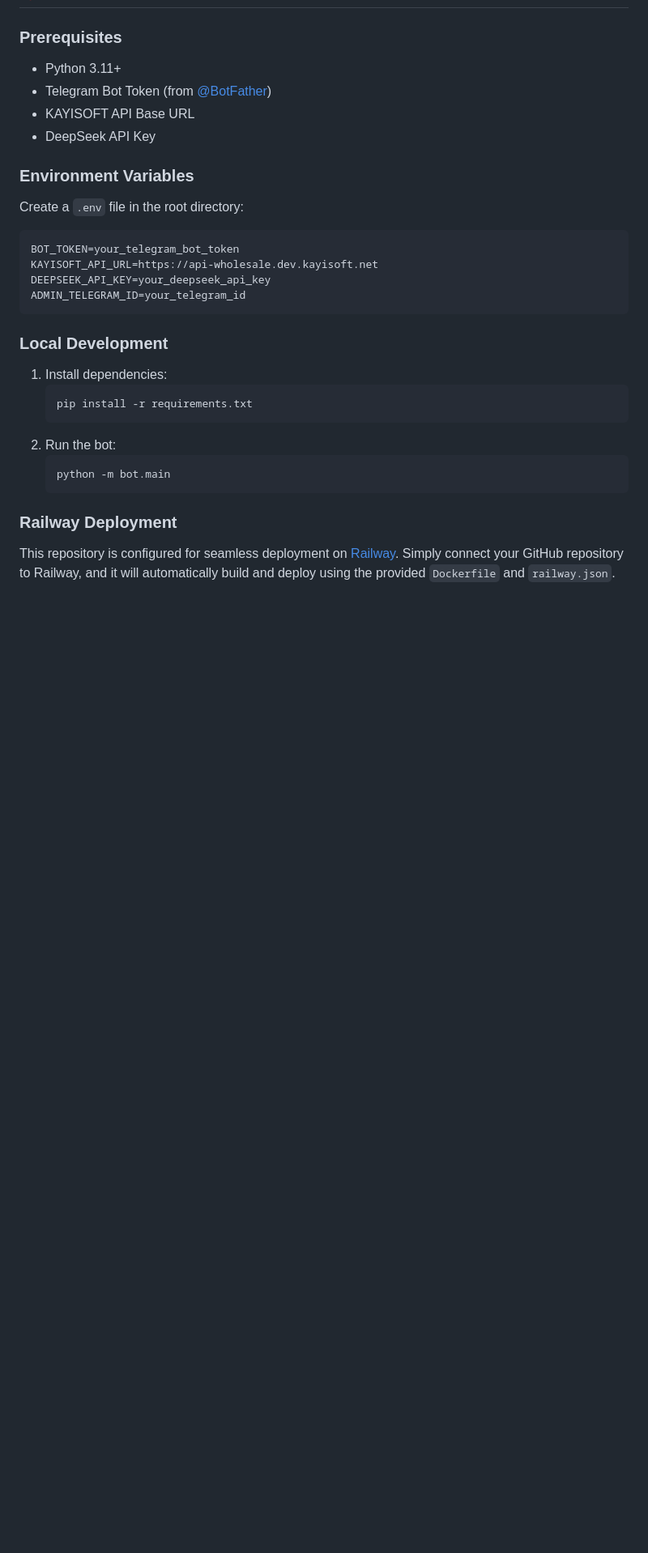
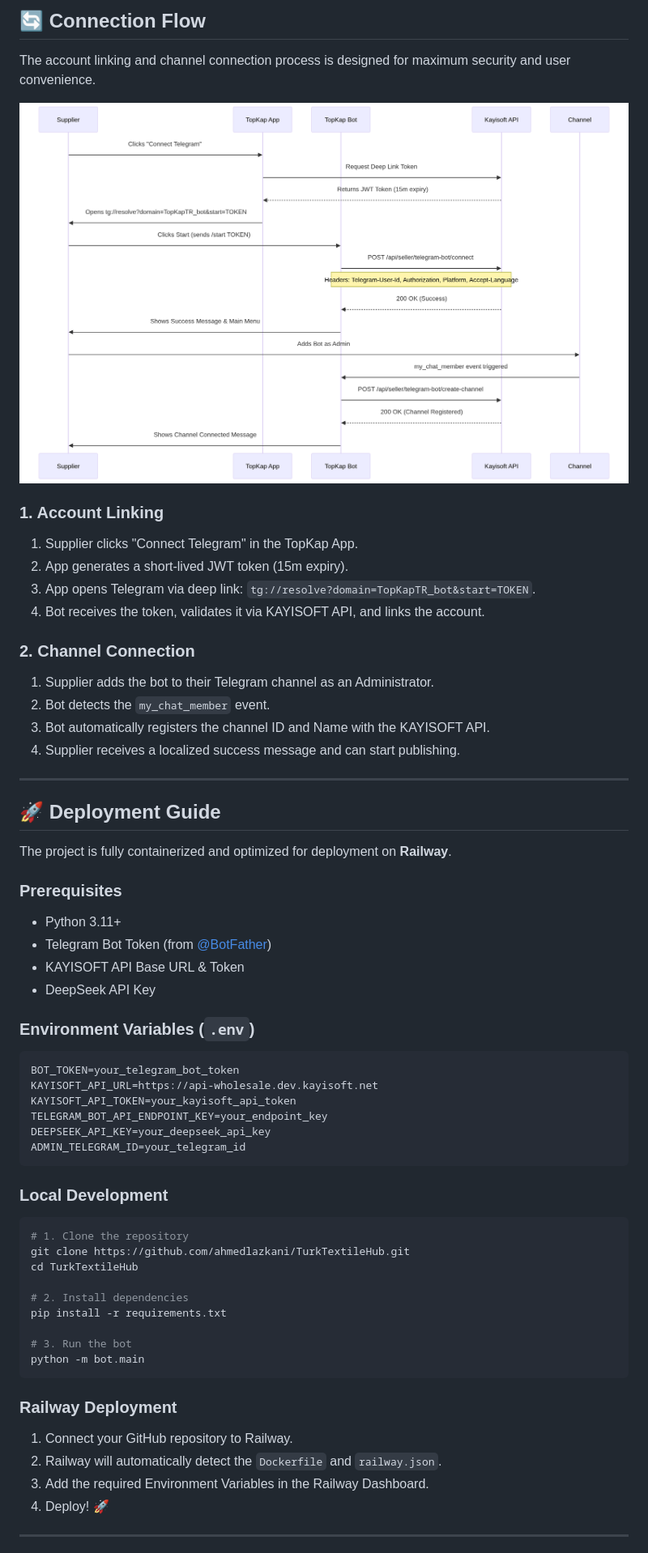
Before and after one commit to ahmedlazkani/TurkTextileHub, a Markdown page: README.md, the part around the change printed below. Shown: that part at 81% size. Rendered like a GitHub page; pictures changed too: docs/flow.png (added); blank space fills up the shorter version.

````diff
--- a/README.md
+++ b/README.md
@@ -27,35 +51,61 @@ The bot is built using `python-telegram-bot` (v20+) and follows a modular archit
+## 🔄 Connection Flow
+
+The account linking and channel connection process is designed for maximum security and user convenience.
+
+![Connection Flow](docs/flow.png)
+
+### 1. Account Linking
+1. Supplier clicks "Connect Telegram" in the TopKap App.
+2. App generates a short-lived JWT token (15m expiry).
+3. App opens Telegram via deep link: `tg://resolve?domain=TopKapTR_bot&start=TOKEN`.
+4. Bot receives the token, validates it via KAYISOFT API, and links the account.
+
+### 2. Channel Connection
+1. Supplier adds the bot to their Telegram channel as an Administrator.
+2. Bot detects the `my_chat_member` event.
+3. Bot automatically registers the channel ID and Name with the KAYISOFT API.
+4. Supplier receives a localized success message and can start publishing.
+
+---
+
+## 🚀 Deployment Guide
+
+The project is fully containerized and optimized for deployment on **Railway**.
 
 ### Prerequisites
-
 - Python 3.11+
 - Telegram Bot Token (from [@BotFather](https://t.me/BotFather))
-- KAYISOFT API Base URL
+- KAYISOFT API Base URL & Token
 - DeepSeek API Key
 
-### Environment Variables
-
-Create a `.env` file in the root directory:
-
+### Environment Variables (`.env`)
 ```env
 BOT_TOKEN=your_telegram_bot_token
 KAYISOFT_API_URL=https://api-wholesale.dev.kayisoft.net
+KAYISOFT_API_TOKEN=your_kayisoft_api_token
+TELEGRAM_BOT_API_ENDPOINT_KEY=your_endpoint_key
 DEEPSEEK_API_KEY=your_deepseek_api_key
 ADMIN_TELEGRAM_ID=your_telegram_id
 ```
 
 ### Local Development
+```bash
+# 1. Clone the repository
+git clone https://github.com/ahmedlazkani/TurkTextileHub.git
+cd TurkTextileHub
 
-1. Install dependencies:
-   ```bash
-   pip install -r requirements.txt
-   ```
-2. Run the bot:
-   ```bash
-   python -m bot.main
-   ```
+# 2. Install dependencies
+pip install -r requirements.txt
+
+# 3. Run the bot
+python -m bot.main
+```
 
 ### Railway Deployment
+1. Connect your GitHub repository to Railway.
+2. Railway will automatically detect the `Dockerfile` and `railway.json`.
+3. Add the required Environment Variables in the Railway Dashboard.
+4. Deploy! 🚀
 
-This repository is configured for seamless deployment on [Railway](https://railway.app/).
-Simply connect your GitHub repository to Railway, and it will automatically build and deploy using the provided `Dockerfile` and `railway.json`.
+---
 
````
Also changed, not shown: other parts of README.md (+56 -25 lines), docs/architecture.png (added), 2 other files.
